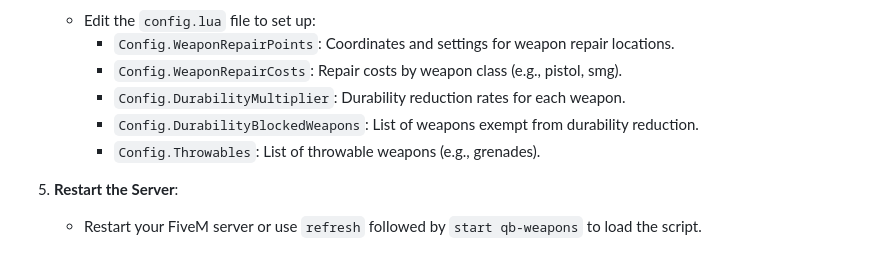
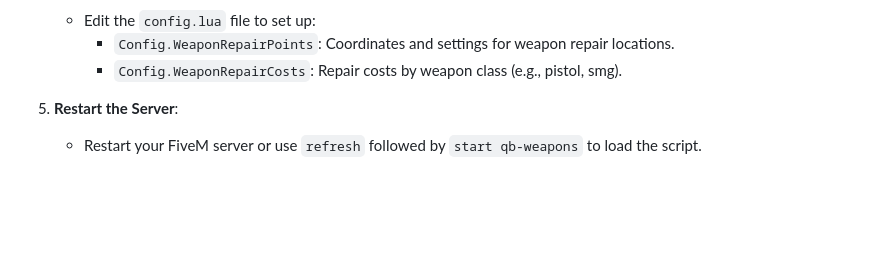
Before and after one commit to MnCLosSantos/mnc-weaponUi, a Markdown page: README.md, the part around the change. GitHub-like rendering; blank space fills up the shorter version.

```diff
--- a/README.md
+++ b/README.md
@@ -35,9 +35,6 @@ QB-Weapons is a weapon management script for the QB-Core framework in FiveM. It
    - Edit the `config.lua` file to set up:
      - `Config.WeaponRepairPoints`: Coordinates and settings for weapon repair locations.
      - `Config.WeaponRepairCosts`: Repair costs by weapon class (e.g., pistol, smg).
-     - `Config.DurabilityMultiplier`: Durability reduction rates for each weapon.
-     - `Config.DurabilityBlockedWeapons`: List of weapons exempt from durability reduction.
-     - `Config.Throwables`: List of throwable weapons (e.g., grenades).
 
 5. **Restart the Server**:
    - Restart your FiveM server or use `refresh` followed by `start qb-weapons` to load the script.
```
